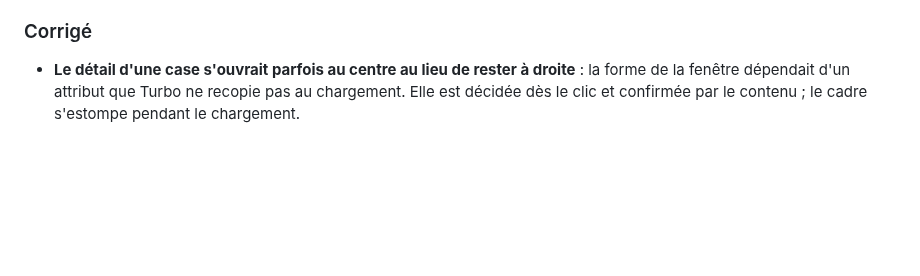
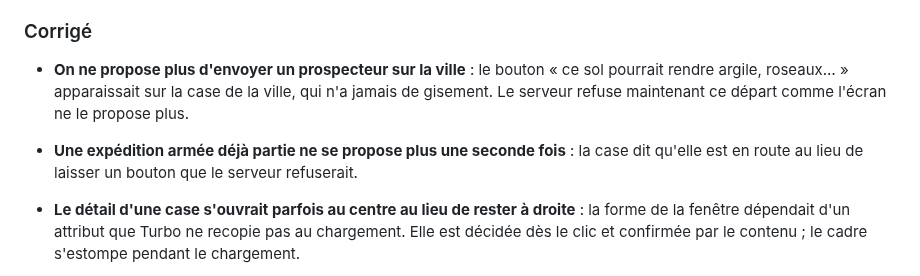
Before and after one commit to mmagny89/niout, a Markdown page: CHANGELOG.md, the part around the change. GitHub-like rendering; blank space fills up the shorter version.

```diff
--- a/CHANGELOG.md
+++ b/CHANGELOG.md
@@ -112,6 +112,12 @@ la lecture de référence pour comprendre le code.
   semer. Chaque expédition est une carte (ce que fait le rôle, ce qu'elle coûte).
 
 ### Corrigé
+
+- **On ne propose plus d'envoyer un prospecteur sur la ville** : le bouton « ce sol pourrait rendre
+  argile, roseaux… » apparaissait sur la case de la ville, qui n'a jamais de gisement. Le serveur
+  refuse maintenant ce départ comme l'écran ne le propose plus.
+- **Une expédition armée déjà partie ne se propose plus une seconde fois** : la case dit qu'elle est
+  en route au lieu de laisser un bouton que le serveur refuserait.
 
 - **Le détail d'une case s'ouvrait parfois au centre au lieu de rester à droite** : la forme de la
   fenêtre dépendait d'un attribut que Turbo ne recopie pas au chargement. Elle est décidée dès le
```
Also changed, not shown: docs/interface.md (+9 -0 lines).
